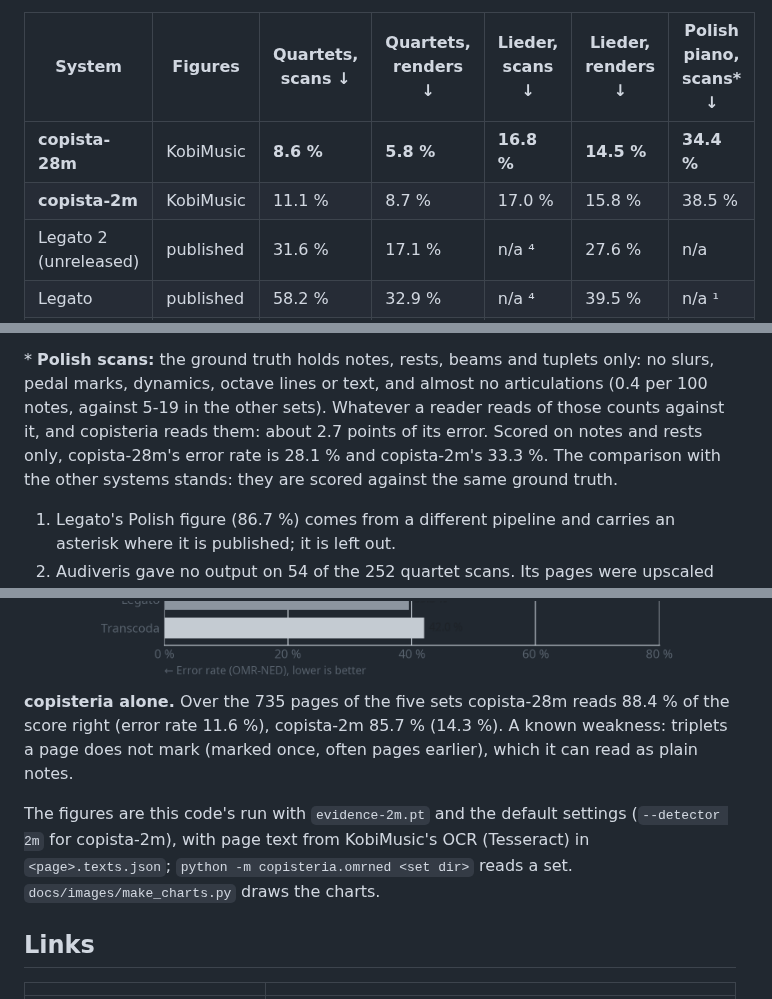
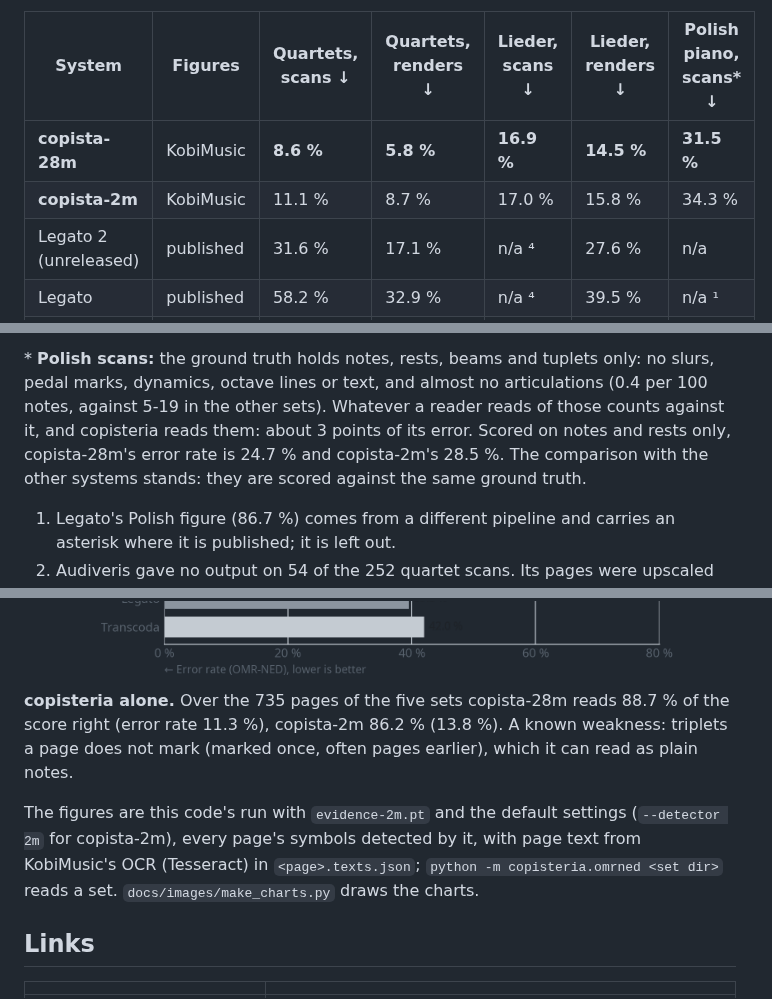
Before and after one commit to kobimusic/copisteria, a Markdown page: README.md, 3 parts joined by grey strips. Drawn GitHub-style; pictures changed too: docs/images/compare-renders-light.png.

```diff
--- a/README.md
+++ b/README.md
@@ -157,8 +157,8 @@ wrong: a page read entirely wrong scores 100 %.
 
 | System | Figures | Quartets, scans ↓ | Quartets, renders ↓ | Lieder, scans ↓ | Lieder, renders ↓ | Polish piano, scans\* ↓ |
 |---|---|---|---|---|---|---|
-| **copista-28m** | KobiMusic | **8.6 %** | **5.8 %** | **16.8 %** | **14.5 %** | **34.4 %** |
-| **copista-2m** | KobiMusic | 11.1 % | 8.7 % | 17.0 % | 15.8 % | 38.5 % |
+| **copista-28m** | KobiMusic | **8.6 %** | **5.8 %** | **16.9 %** | **14.5 %** | **31.5 %** |
+| **copista-2m** | KobiMusic | 11.1 % | 8.7 % | 17.0 % | 15.8 % | 34.3 % |
 | Legato 2 (unreleased) | published | 31.6 % | 17.1 % | n/a ⁴ | 27.6 % | n/a |
 | Legato | published | 58.2 % | 32.9 % | n/a ⁴ | 39.5 % | n/a ¹ |
 | homr 0.7 | run by KobiMusic | piano only | piano only | 42.3 % | 38.0 % | 48.3 % |
@@ -177,8 +177,8 @@ read entirely wrong, as on the IMSLP piano leaderboard.
 
 \* **Polish scans:** the ground truth holds notes, rests, beams and tuplets only: no slurs, pedal marks, dynamics,
 octave lines or text, and almost no articulations (0.4 per 100 notes, against 5-19 in the other sets). Whatever a
-reader reads of those counts against it, and copisteria reads them: about 2.7 points of its error. Scored on notes
-and rests only, copista-28m's error rate is 28.1 % and copista-2m's 33.3 %. The comparison with the other systems
+reader reads of those counts against it, and copisteria reads them: about 3 points of its error. Scored on notes
+and rests only, copista-28m's error rate is 24.7 % and copista-2m's 28.5 %. The comparison with the other systems
 stands: they are scored against the same ground truth.
 
 1. Legato's Polish figure (86.7 %) comes from a different pipeline and carries an asterisk where it is published; it
@@ -195,13 +195,13 @@ stands: they are scored against the same ground truth.
   <img alt="Error rate on rendered pages, lower is better; Legato 2 is not released. String quartets: copista-28m 5.8 %, copista-2m 8.7 %, Legato 2 17.1 %, Legato 32.9 %, Audiveris 33.2 %. Lieder: copista-28m 14.5 %, copista-2m 15.8 %, Legato 2 27.6 %, Audiveris 28.8 %, homr 38.0 %, Legato 39.5 %, Transcoda 42.0 %" src="docs/images/compare-renders-light.png" width="800">
 </picture>
 
-**copisteria alone.** Over the 735 pages of the five sets copista-28m reads 88.4 % of the score right (error rate
-11.6 %), copista-2m 85.7 % (14.3 %). A known weakness: triplets a page does not mark (marked once, often pages
+**copisteria alone.** Over the 735 pages of the five sets copista-28m reads 88.7 % of the score right (error rate
+11.3 %), copista-2m 86.2 % (13.8 %). A known weakness: triplets a page does not mark (marked once, often pages
 earlier), which it can read as plain notes.
 
 The figures are this code's run with `evidence-2m.pt` and the default settings (`--detector 2m` for copista-2m),
-with page text from KobiMusic's OCR (Tesseract) in `<page>.texts.json`; `python -m copisteria.omrned <set
-dir>` reads a set. `docs/images/make_charts.py` draws the charts.
+every page's symbols detected by it, with page text from KobiMusic's OCR (Tesseract) in `<page>.texts.json`;
+`python -m copisteria.omrned <set dir>` reads a set. `docs/images/make_charts.py` draws the charts.
 
 ## Links
 
```
Also changed, not shown: other parts of README.md (+2 -2 lines), docs/ARCHITECTURE.md (+4 -2 lines), docs/images/compare-renders-dark.png, docs/images/compare-scans-dark.png, docs/images/compare-scans-light.png, 6 other files.
